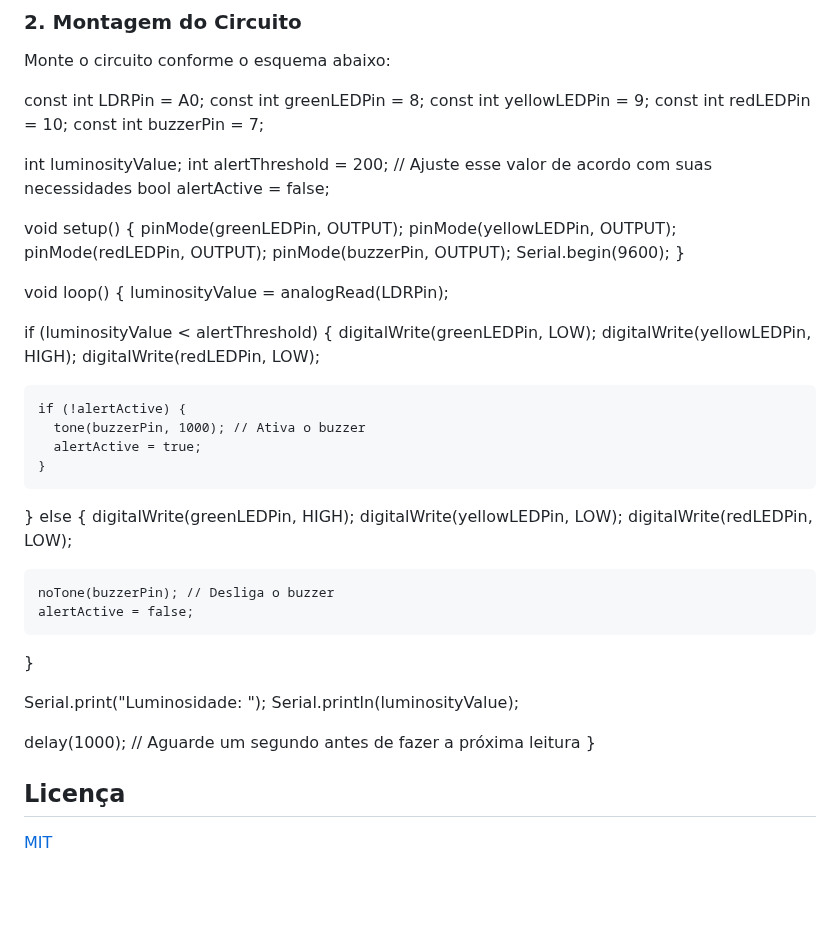
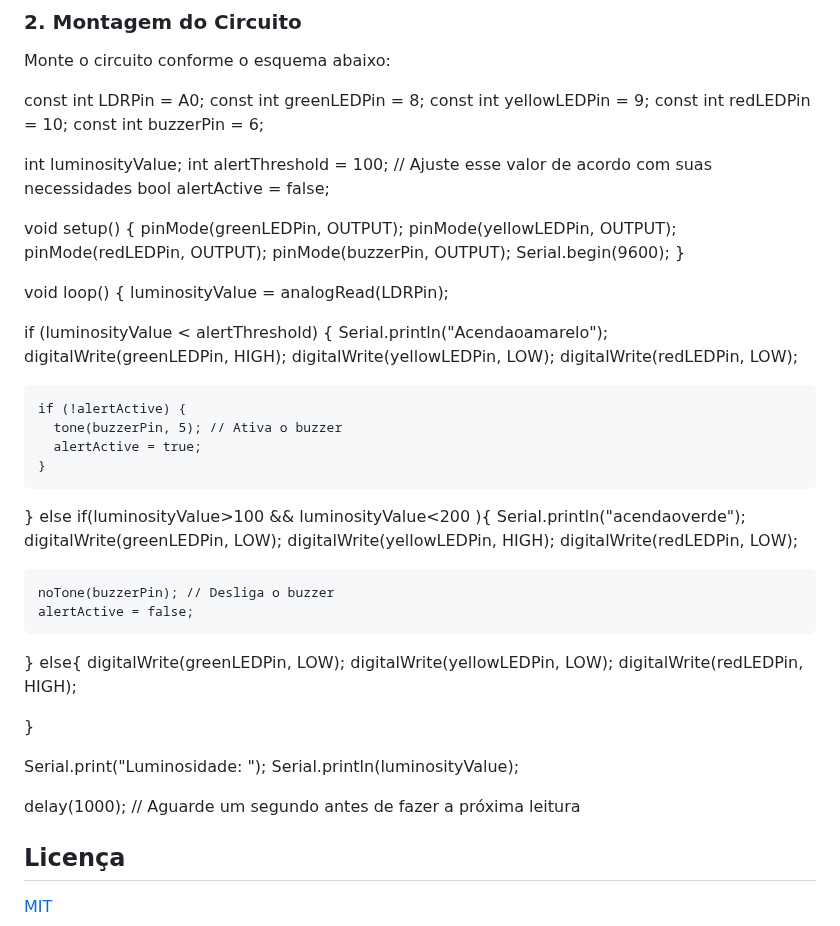
Before and after one commit to Kaiomeireles/Kaiomeireles, a Markdown page: README (2).md, the part around the change. Rendered like a GitHub page; blank space fills up the shorter version.

```diff
--- a/README (2).md
+++ b/README (2).md
@@ -26,10 +26,10 @@ const int LDRPin = A0;
 const int greenLEDPin = 8;
 const int yellowLEDPin = 9;
 const int redLEDPin = 10;
-const int buzzerPin = 7;
+const int buzzerPin = 6;
 
 int luminosityValue;
-int alertThreshold = 200; // Ajuste esse valor de acordo com suas necessidades
+int alertThreshold = 100; // Ajuste esse valor de acordo com suas necessidades
 bool alertActive = false;
 
 void setup() {
@@ -44,28 +44,35 @@ void loop() {
   luminosityValue = analogRead(LDRPin);
 
   if (luminosityValue < alertThreshold) {
+    Serial.println("Acendaoamarelo");
+    digitalWrite(greenLEDPin, HIGH);
+    digitalWrite(yellowLEDPin, LOW);
+    digitalWrite(redLEDPin, LOW);
+
+    if (!alertActive) {
+      tone(buzzerPin, 5); // Ativa o buzzer
+      alertActive = true;
+    }
+  } else if(luminosityValue>100 && luminosityValue<200 ){
+    Serial.println("acendaoverde");
     digitalWrite(greenLEDPin, LOW);
     digitalWrite(yellowLEDPin, HIGH);
     digitalWrite(redLEDPin, LOW);
 
-    if (!alertActive) {
-      tone(buzzerPin, 1000); // Ativa o buzzer
-      alertActive = true;
-    }
-  } else {
-    digitalWrite(greenLEDPin, HIGH);
-    digitalWrite(yellowLEDPin, LOW);
-    digitalWrite(redLEDPin, LOW);
-
     noTone(buzzerPin); // Desliga o buzzer
     alertActive = false;
+  }
+  else{
+    digitalWrite(greenLEDPin, LOW);
+    digitalWrite(yellowLEDPin, LOW);
+    digitalWrite(redLEDPin, HIGH);
+
   }
 
   Serial.print("Luminosidade: ");
   Serial.println(luminosityValue);
 
   delay(1000); // Aguarde um segundo antes de fazer a próxima leitura
-}
 
 
 ## Licença
```
